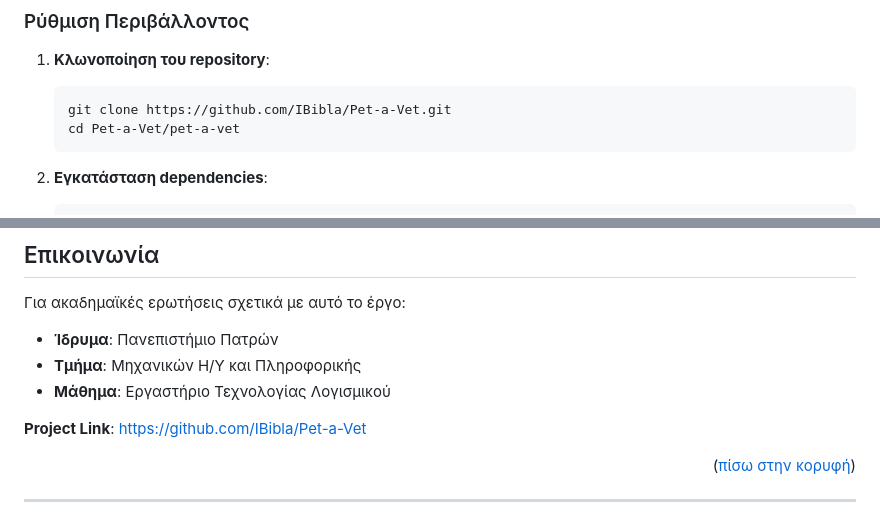
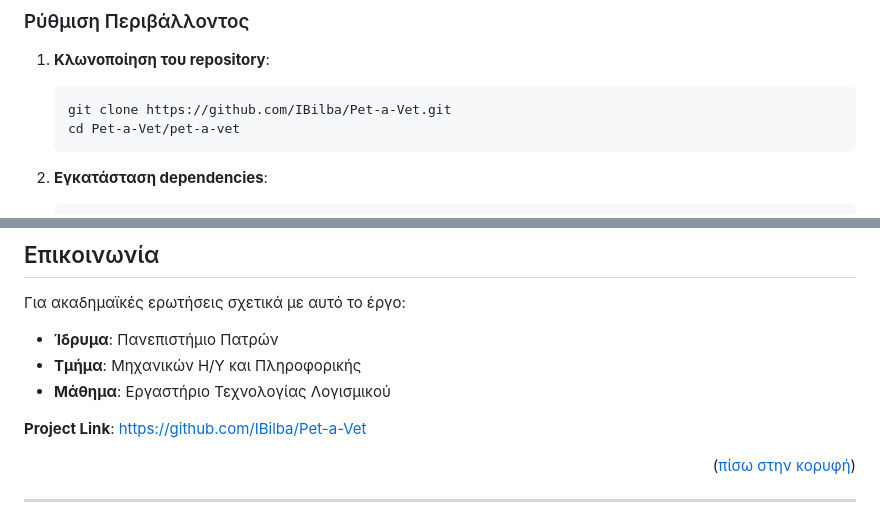
Before and after one commit to vasilisbit/Pet-a-Vet, a Markdown page: README.md, 2 parts joined by grey strips. GitHub-like rendering.

````diff
--- a/README.md
+++ b/README.md
@@ -407,7 +407,7 @@ Pet-a-Vet/
 1. **Κλωνοποίηση του repository**:
 
    ```bash
-   git clone https://github.com/IBibla/Pet-a-Vet.git
+   git clone https://github.com/IBilba/Pet-a-Vet.git
    cd Pet-a-Vet/pet-a-vet
    ```
 
@@ -682,7 +682,7 @@ npm run lint         # Εκτέλεση ESLint
 - **Τμήμα**: Μηχανικών Η/Υ και Πληροφορικής
 - **Μάθημα**: Εργαστήριο Τεχνολογίας Λογισμικού
 
-**Project Link**: [https://github.com/IBibla/Pet-a-Vet](https://github.com/IBibla/Pet-a-Vet)
+**Project Link**: [https://github.com/IBilba/Pet-a-Vet](https://github.com/IBilba/Pet-a-Vet)
 
 <p align="right">(<a href="#readme-top">πίσω στην κορυφή</a>)</p>
 
````
Also changed, not shown: other parts of README.md (+5 -5 lines).
